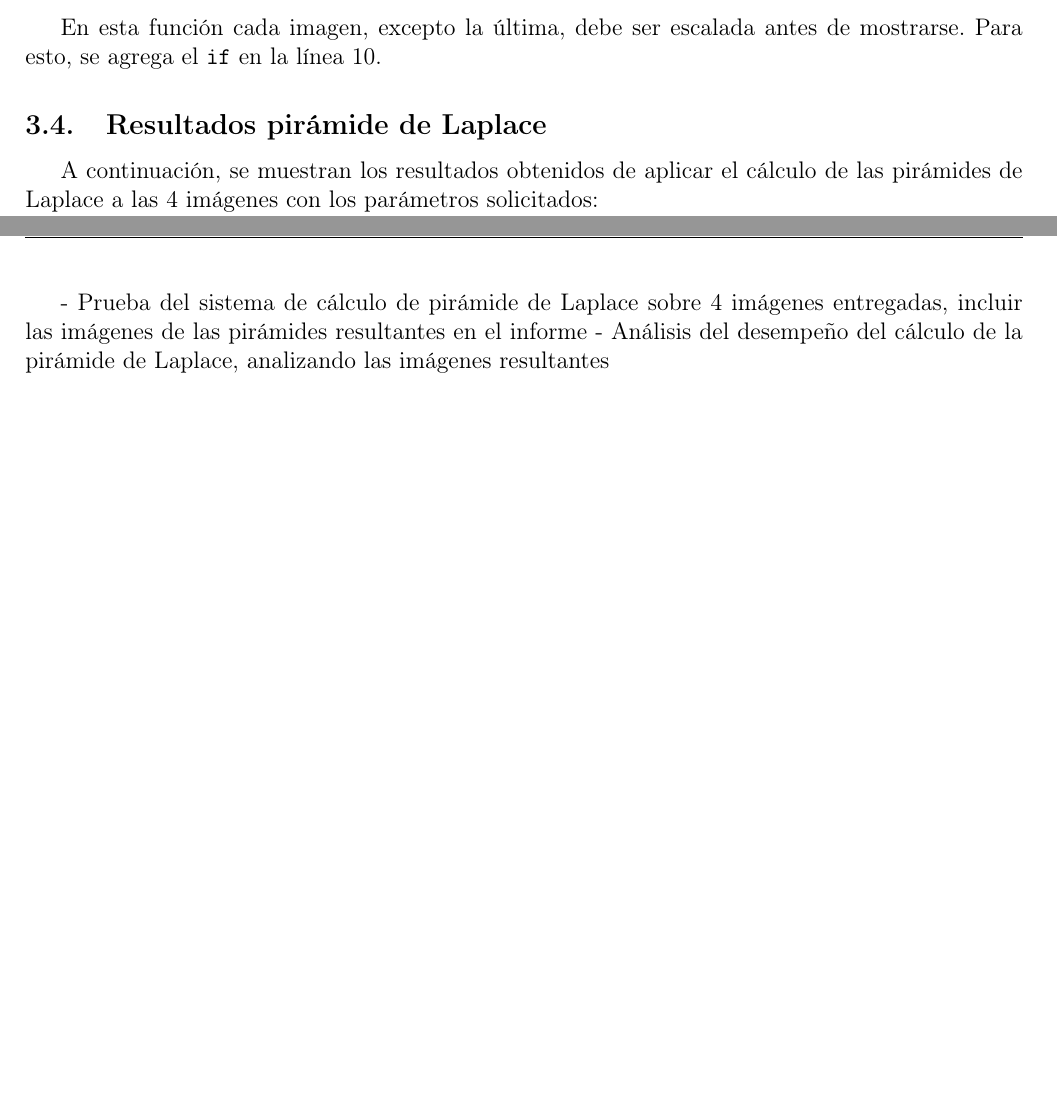
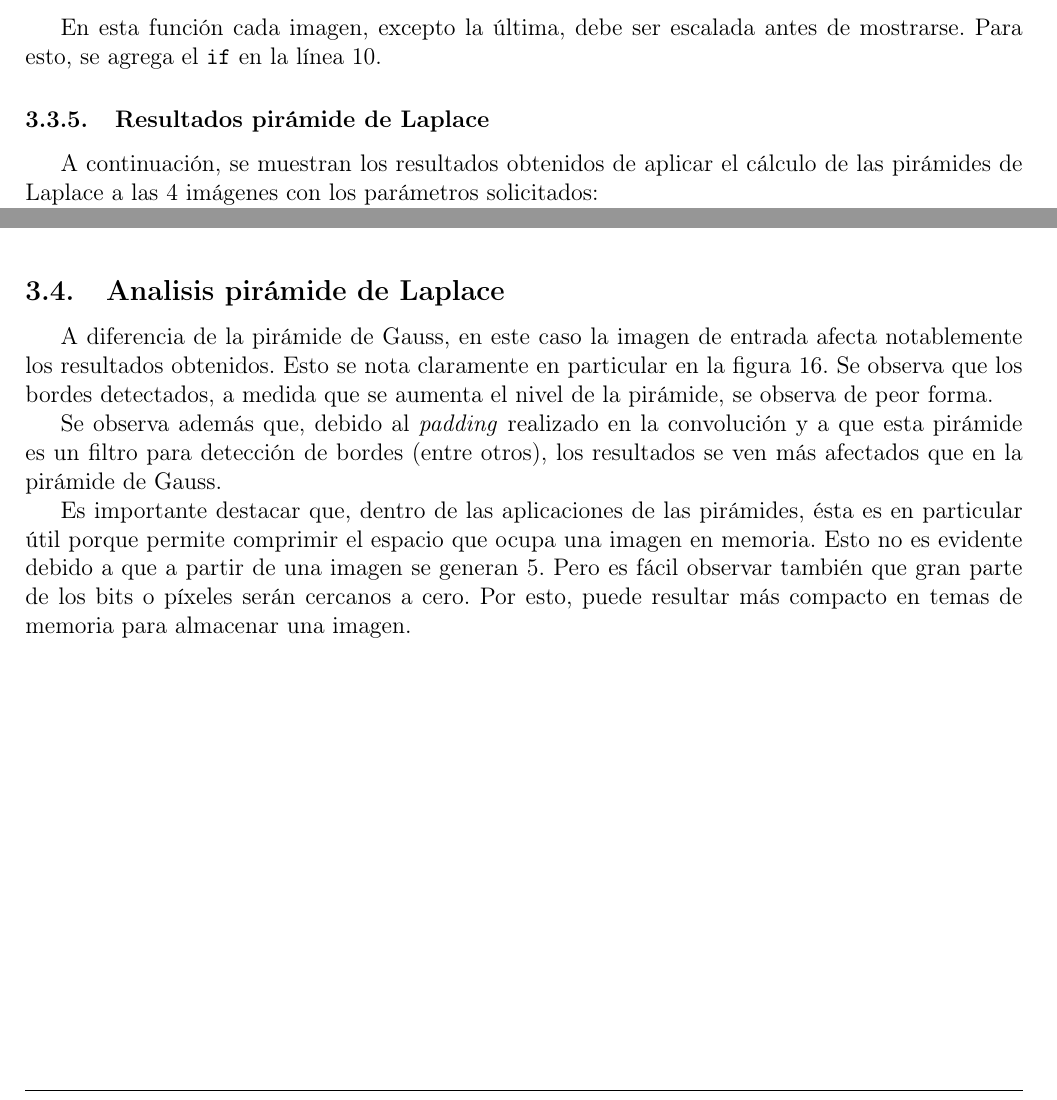
Before and after one commit to Diego-II/Procesamiento-Avanzado-de-Imagenes, a LaTeX problem sheet (Tarea1/Informe/main.tex): two parts of pages 19 and 23 of 24 before the commit and two parts of pages 19 and 22 of 24 after it, joined at a grey line, cut so that both start at the same text, the shorter picture padded with empty space. Compiled offline with pdfLaTeX.

Commit message:
Analisis piramide de laplace OK!

```diff
--- a/Tarea1/Informe/main.tex
+++ b/Tarea1/Informe/main.tex
@@ -799,7 +799,7 @@ def show_laplace_pyramid(pyramid):
 
 \par En esta función cada imagen, excepto la última, debe ser escalada antes de mostrarse. Para esto, se agrega el \texttt{if} en la línea 10.
 
-\subsection{Resultados pirámide de Laplace}
+\subsubsection{Resultados pirámide de Laplace}
 A continuación, se muestran los resultados obtenidos de aplicar el cálculo de las pirámides de Laplace a las 4 imágenes con los parámetros solicitados:
 
 \par \textbf{Frutas:}
@@ -951,15 +951,21 @@ A continuación, se muestran los resultados obtenidos de aplicar el cálculo de
 \end{figure}
 
 
+\subsection{Analisis pirámide de Laplace}
+A diferencia de la pirámide de Gauss, en este caso la imagen de entrada afecta notablemente los resultados obtenidos. Esto se nota claramente en particular en la figura \ref{lppoligono}. Se observa que los bordes detectados, a medida que se aumenta el nivel de la pirámide, se observa de peor forma.
+
+\par Se observa además que, debido al \textit{padding} realizado en la convolución y a que esta pirámide es un filtro para detección de bordes (entre otros),  los resultados se ven más afectados que en la pirámide de Gauss.
+
+\par Es importante destacar que, dentro de las aplicaciones de las pirámides, ésta es en particular útil porque permite comprimir el espacio que ocupa una imagen en memoria. Esto no es evidente debido a que a partir de una imagen se generan 5. Pero es fácil observar también que gran parte de los bits o píxeles serán cercanos a cero. Por esto, puede resultar más compacto en temas de memoria para almacenar una imagen.
 
 \newpage
 % - Describir implementación de resta de imágenes, incluyendo código
 % - Describir implementación de pirámide de Laplace, incluyendo código
 % - Describir implementación de valor absoluto y escalamiento, incluyendo código
 % - Describir implementación: graficar pirámide de Laplace, incluyendo código
-- Prueba del sistema de cálculo de pirámide de Laplace sobre 4 imágenes entregadas, incluir las
-imágenes de las pirámides resultantes en el informe
-- Análisis del desempeño del cálculo de la pirámide de Laplace, analizando las imágenes resultantes
+% - Prueba del sistema de cálculo de pirámide de Laplace sobre 4 imágenes entregadas, incluir las
+% imágenes de las pirámides resultantes en el informe
+% - Análisis del desempeño del cálculo de la pirámide de Laplace, analizando las imágenes resultantes
 
 
 \subsection{Reconstrucción imagen}
```
Also changed, not shown: Tarea1/Informe/main.pdf.
